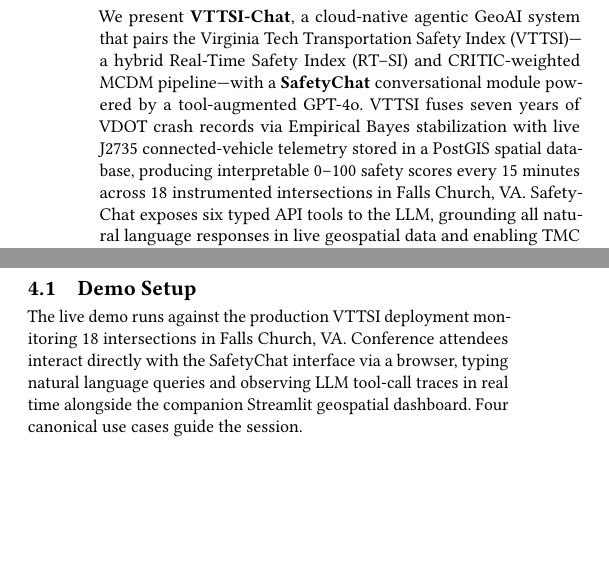
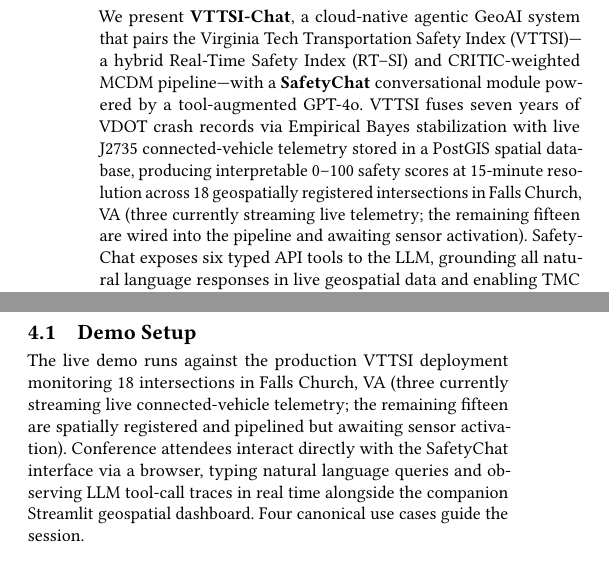
Before and after one commit to Ulrixon/cs6604-trafficsafety, a LaTeX paper (files/acmart-primary/vttsi-chat-demo.tex): two parts of the columns of pages 1 and 3 of 4, joined at a grey line, cut so that both start at the same text, the shorter picture padded with empty space. Compiled offline with pdfLaTeX.

Commit message:
paper: clarify '18 instrumented' vs live-telemetry coverage
The abstract and §4 Demo Setup implied all 18 intersections produce
15-minute safety scores. The live /api/v1/safety/index/ endpoint
shows only 3 with index_type='Blended' (real data); the other 15
return index_type='No Data'. Edits surface this honestly:

  - Abstract: '15 minutes across 18 instrumented intersections'
    -> '15-minute resolution across 18 geospatially registered
    intersections ... (three currently streaming live telemetry;
    the remaining fifteen are wired into the pipeline and awaiting
    sensor activation)'.
  - §4.1 Demo Setup: matching parenthetical so reviewers running
    the live demo see consistent claims.

§1, §2.2 (historical validation), §2.4 (centroid registration),
and Fig 2 caption ('monitored') are left unchanged because their
'18' refers to spatial registration / historical analysis, both
of which are accurate.

Co-Authored-By: Claude Opus 4.7 (1M context) <noreply@anthropic.com>

```diff
--- a/files/acmart-primary/vttsi-chat-demo.tex
+++ b/files/acmart-primary/vttsi-chat-demo.tex
@@ -64,8 +64,10 @@
 \textbf{SafetyChat} conversational module powered by a tool-augmented GPT-4o.
 VTTSI fuses seven years of VDOT crash records via Empirical Bayes
 stabilization with live J2735 connected-vehicle telemetry stored in a
-PostGIS spatial database, producing interpretable 0--100 safety scores every
-15 minutes across 18 instrumented intersections in Falls Church, VA.
+PostGIS spatial database, producing interpretable 0--100 safety scores at
+15-minute resolution across 18 geospatially registered intersections in
+Falls Church, VA (three currently streaming live telemetry; the remaining
+fifteen are wired into the pipeline and awaiting sensor activation).
 SafetyChat exposes six typed API tools to the LLM, grounding all natural
 language responses in live geospatial data and enabling TMC operators,
 planners, and emergency responders to query causal safety narratives through
@@ -308,7 +310,9 @@
 \subsection{Demo Setup}
 
 The live demo runs against the production VTTSI deployment monitoring 18
-intersections in Falls Church, VA.
+intersections in Falls Church, VA (three currently streaming live
+connected-vehicle telemetry; the remaining fifteen are spatially registered
+and pipelined but awaiting sensor activation).
 Conference attendees interact directly with the SafetyChat interface via
 a browser, typing natural language queries and observing LLM tool-call traces
 in real time alongside the companion Streamlit geospatial dashboard.
```
